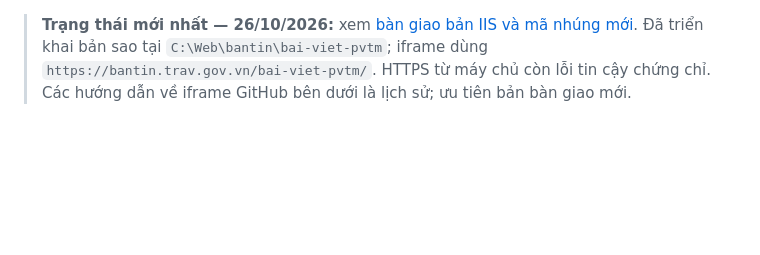
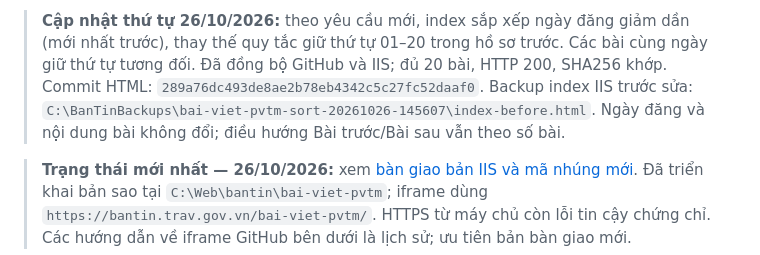
Before and after one commit to nguyenhung1079-droid/pvtm-chong-lan-tranh, a Markdown page: README.md, the part around the change. GitHub-like rendering; blank space fills up the shorter version.

Commit message:
Ghi trạng thái mới: index sắp xếp theo ngày giảm dần trên GitHub và IIS

```diff
--- a/README.md
+++ b/README.md
@@ -1,3 +1,5 @@
+> **Cập nhật thứ tự 26/10/2026:** theo yêu cầu mới, index sắp xếp ngày đăng giảm dần (mới nhất trước), thay thế quy tắc giữ thứ tự 01–20 trong hồ sơ trước. Các bài cùng ngày giữ thứ tự tương đối. Đã đồng bộ GitHub và IIS; đủ 20 bài, HTTP 200, SHA256 khớp. Commit HTML: `289a76dc493de8ae2b78eb4342c5c27fc52daaf0`. Backup index IIS trước sửa: `C:\BanTinBackups\bai-viet-pvtm-sort-20261026-145607\index-before.html`. Ngày đăng và nội dung bài không đổi; điều hướng Bài trước/Bài sau vẫn theo số bài.
+
 > **Trạng thái mới nhất — 26/10/2026:** xem [bàn giao bản IIS và mã nhúng mới](TRANG_THAI_2026-10-26_IIS.md). Đã triển khai bản sao tại `C:\Web\bantin\bai-viet-pvtm`; iframe dùng `https://bantin.trav.gov.vn/bai-viet-pvtm/`. HTTPS từ máy chủ còn lỗi tin cậy chứng chỉ. Các hướng dẫn về iframe GitHub bên dưới là lịch sử; ưu tiên bản bàn giao mới.
 
 # Chuyên mục bài viết chống lẩn tránh biện pháp phòng vệ thương mại và gian lận xuất xứ
```
